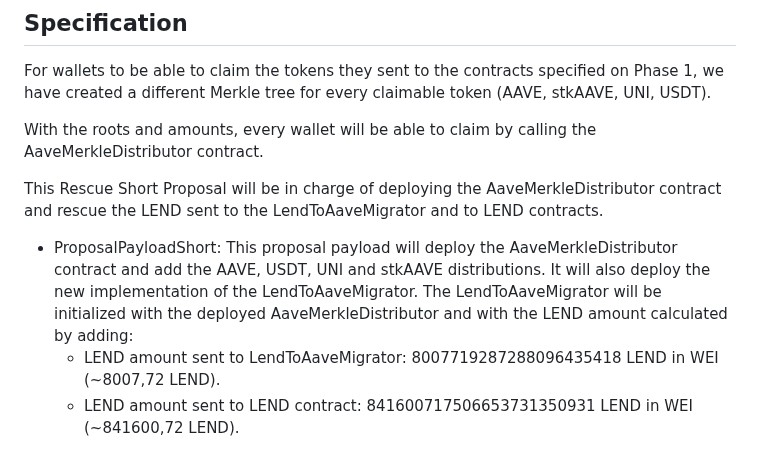
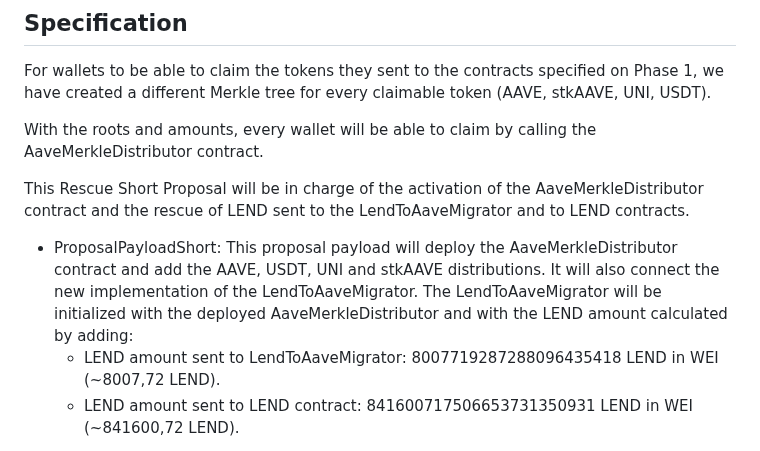
Before and after one commit to aave/aip, a Markdown page: content/aips/RESCUE-MISSION-PHASE-1-SHORT.md, the part around the change. Drawn GitHub-style.

Commit message:
fix: added improvements on short proposal

```diff
--- a/content/aips/RESCUE-MISSION-PHASE-1-SHORT.md
+++ b/content/aips/RESCUE-MISSION-PHASE-1-SHORT.md
@@ -35,9 +35,9 @@ For wallets to be able to claim the tokens they sent to the contracts specified
 
 With the roots and amounts, every wallet will be able to claim by calling the AaveMerkleDistributor contract.
 
-This Rescue Short Proposal will be in charge of deploying the AaveMerkleDistributor contract and rescue the LEND sent to the LendToAaveMigrator and to LEND contracts.
+This Rescue Short Proposal will be in charge of the activation of the AaveMerkleDistributor contract and the rescue of LEND sent to the LendToAaveMigrator and to LEND contracts.
 
-- ProposalPayloadShort: This proposal payload will deploy the AaveMerkleDistributor contract and add the AAVE, USDT, UNI and stkAAVE distributions. It will also deploy the new implementation of the LendToAaveMigrator. The LendToAaveMigrator will be initialized with the deployed AaveMerkleDistributor and with the LEND amount calculated by adding:
+- ProposalPayloadShort: This proposal payload will deploy the AaveMerkleDistributor contract and add the AAVE, USDT, UNI and stkAAVE distributions. It will also connect the new implementation of the LendToAaveMigrator. The LendToAaveMigrator will be initialized with the deployed AaveMerkleDistributor and with the LEND amount calculated by adding:
     - LEND amount sent to LendToAaveMigrator: 8007719287288096435418 LEND in WEI (~8007,72 LEND).
     - LEND amount sent to LEND contract: 841600717506653731350931 LEND in WEI (~841600,72 LEND).<p>
 This amount will directly be accounted by rescuing AAVE, as the LEND contract will not be updated, but as the LendToAaveMigrator has all remaining AAVE, we can assume that it was sent there, and so it can be migrated with the rest of the LEND amount sent.
```
